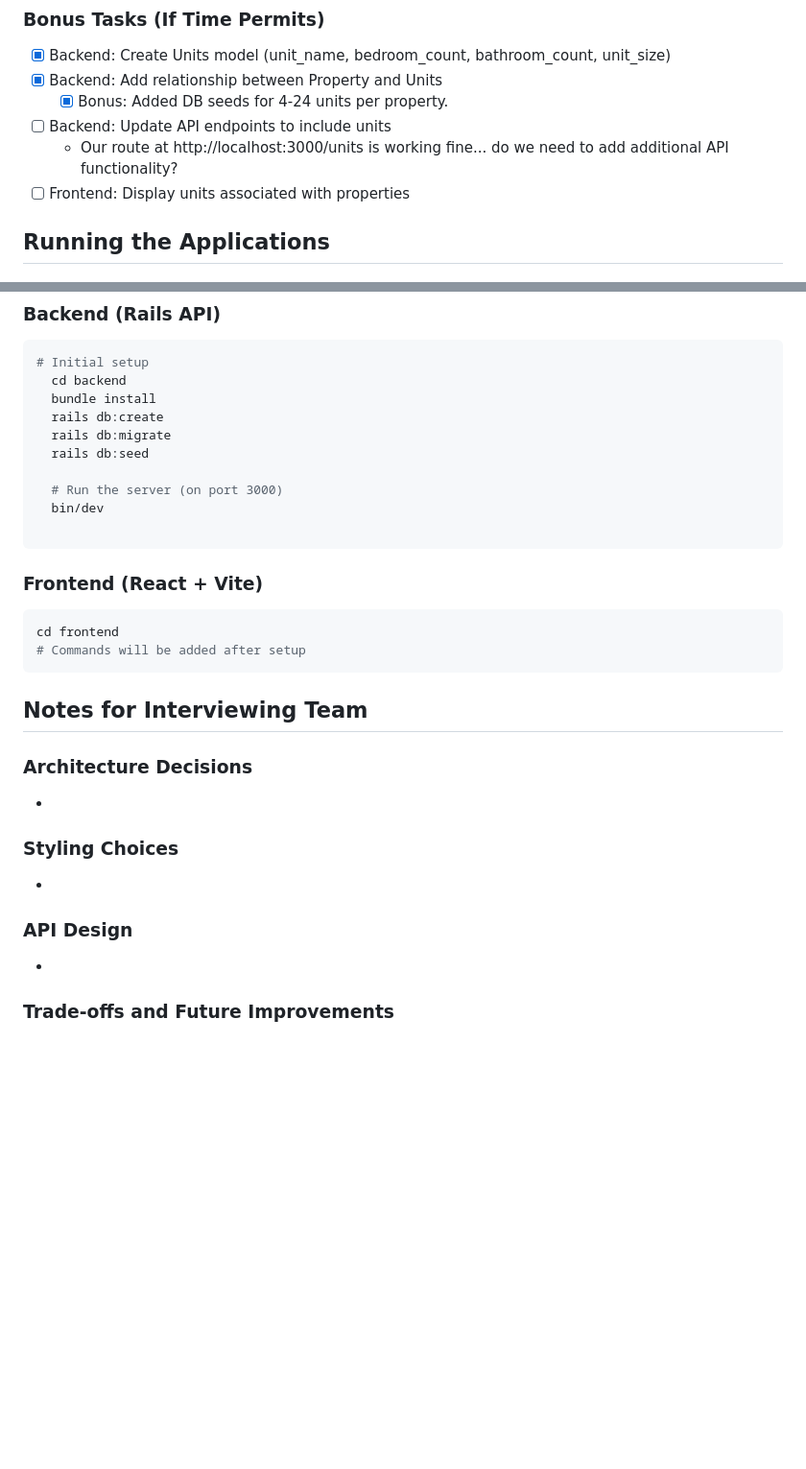
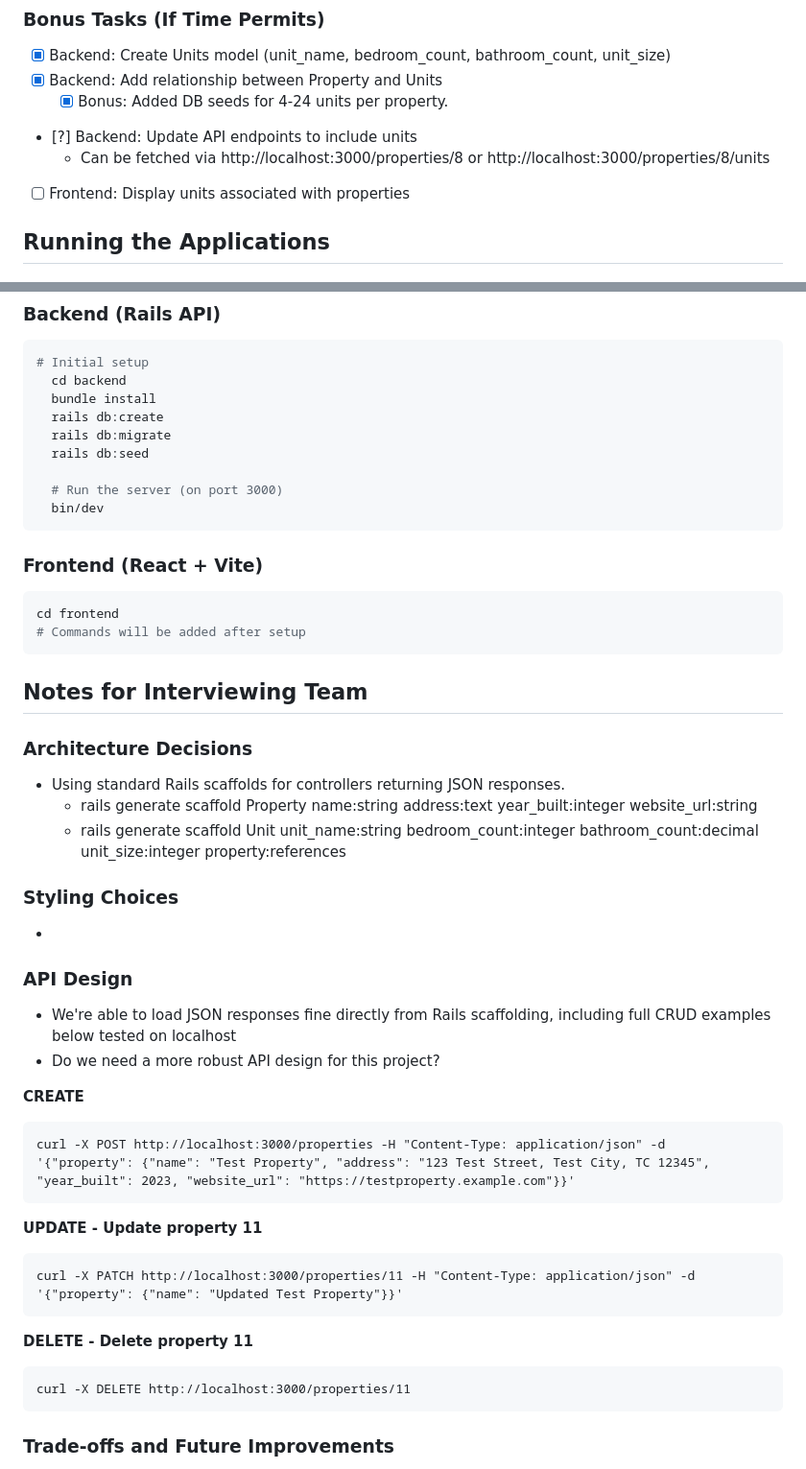
Before and after one commit to kanejamison/rent_iq, a Markdown page: README.md, 2 parts joined by grey strips. Shown at 96% size. Drawn GitHub-style; blank space fills up the shorter version.

Commit message:
Update readme with project status

````diff
--- a/README.md
+++ b/README.md
@@ -28,8 +28,8 @@ Take-home project for building a property viewing application with Rails API bac
 - [x] Backend: Create Units model (unit_name, bedroom_count, bathroom_count, unit_size)
 - [x] Backend: Add relationship between Property and Units
   - [x] Bonus: Added DB seeds for 4-24 units per property.
-- [ ] Backend: Update API endpoints to include units
-    - Our route at http://localhost:3000/units is working fine... do we need to add additional API functionality?
+- [?] Backend: Update API endpoints to include units
+    - Can be fetched via http://localhost:3000/properties/8 or http://localhost:3000/properties/8/units
 - [ ] Frontend: Display units associated with properties
 
 ## Running the Applications
@@ -45,7 +45,6 @@ Take-home project for building a property viewing application with Rails API bac
 
   # Run the server (on port 3000)
   bin/dev
-
 ```
 
 ### Frontend (React + Vite)
@@ -57,13 +56,31 @@ cd frontend
 ## Notes for Interviewing Team
 
 ### Architecture Decisions
--
+- Using standard Rails scaffolds for controllers returning JSON responses.
+  - rails generate scaffold Property name:string address:text year_built:integer website_url:string
+  - rails generate scaffold Unit unit_name:string bedroom_count:integer bathroom_count:decimal unit_size:integer property:references
 
 ### Styling Choices
 -
 
 ### API Design
--
+- We're able to load JSON responses fine directly from Rails scaffolding, including full CRUD examples below tested on localhost
+- Do we need a more robust API design for this project?
+
+**CREATE**
+```
+curl -X POST http://localhost:3000/properties -H "Content-Type: application/json" -d '{"property": {"name": "Test Property", "address": "123 Test Street, Test City, TC 12345", "year_built": 2023, "website_url": "https://testproperty.example.com"}}'
+```
+
+**UPDATE - Update property 11**
+```
+curl -X PATCH http://localhost:3000/properties/11 -H "Content-Type: application/json" -d '{"property": {"name": "Updated Test Property"}}'
+```
+
+**DELETE - Delete property 11**
+```
+curl -X DELETE http://localhost:3000/properties/11
+```
 
 ### Trade-offs and Future Improvements
 - properties
````
Also changed, not shown: other parts of README.md (+3 -3 lines).
